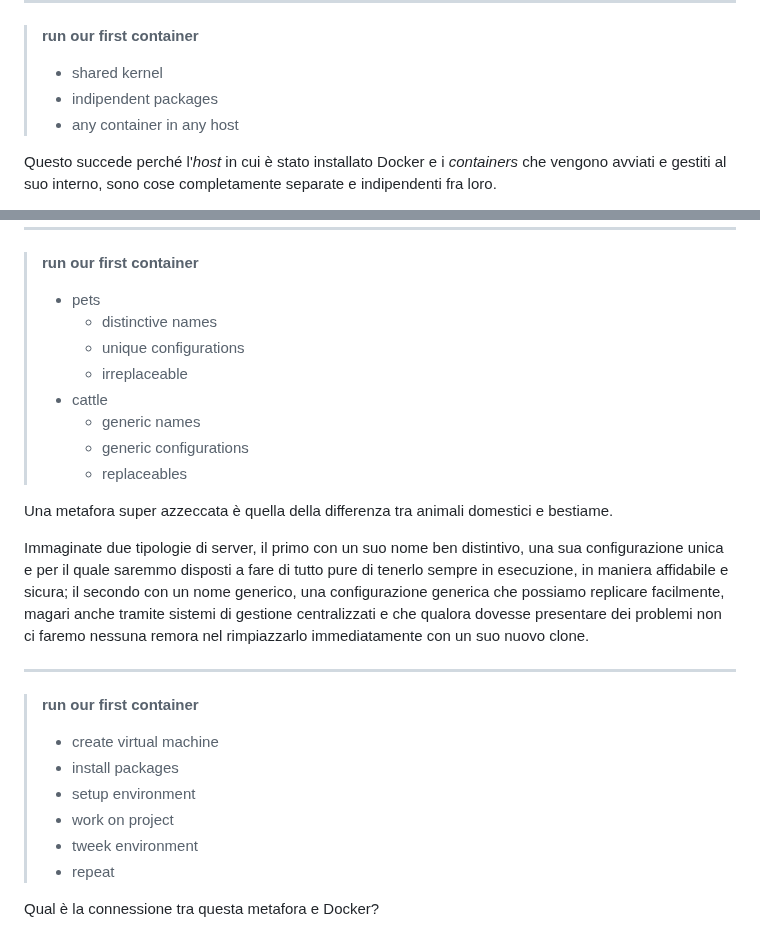
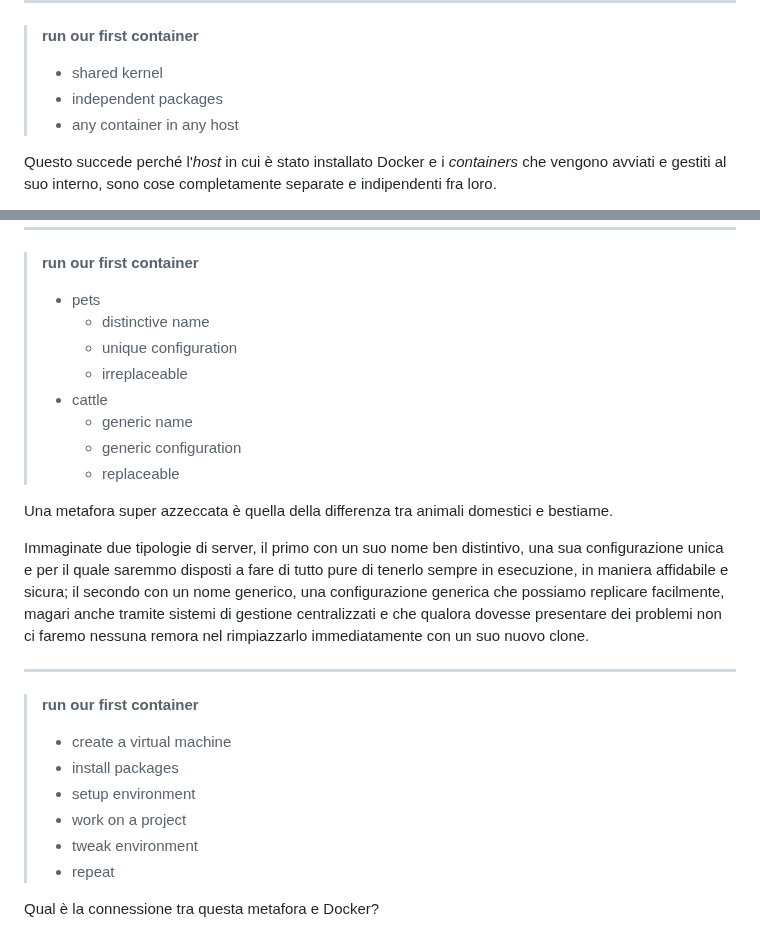
Before and after one commit to Zavy86/docker-course, a Markdown page: topics/03-first-container/IT.md, 2 parts joined by grey strips. Rendered like a GitHub page.

```diff
--- a/topics/03-first-container/IT.md
+++ b/topics/03-first-container/IT.md
@@ -164,7 +164,7 @@ aveste già precedentemente installato sul vostro sistema).
 > __run our first container__
 >
 > - shared kernel
-> - indipendent packages
+> - independent packages
 > - any container in any host
 
 Questo succede perché l'_host_ in cui è stato installato Docker e i _containers_ che vengono avviati e gestiti al suo
@@ -238,13 +238,13 @@ fondanti di Docker.
 > __run our first container__
 >
 > - pets
->   - distinctive names
->   - unique configurations
+>   - distinctive name
+>   - unique configuration
 >   - irreplaceable
 > - cattle
->   - generic names
->   - generic configurations
->   - replaceables
+>   - generic name
+>   - generic configuration
+>   - replaceable
 
 Una metafora super azzeccata è quella della differenza tra animali domestici e bestiame.
 
@@ -258,11 +258,11 @@ con un suo nuovo clone.
 
 > __run our first container__
 >
-> - create virtual machine
+> - create a virtual machine
 > - install packages
 > - setup environment
-> - work on project
-> - tweek environment
+> - work on a project
+> - tweak environment
 > - repeat
 
 Qual è la connessione tra questa metafora e Docker?
```
Also changed, not shown: other parts of topics/03-first-container/IT.md (+2 -2 lines), topics/03-first-container/README.md (added, +305 -0 lines).
